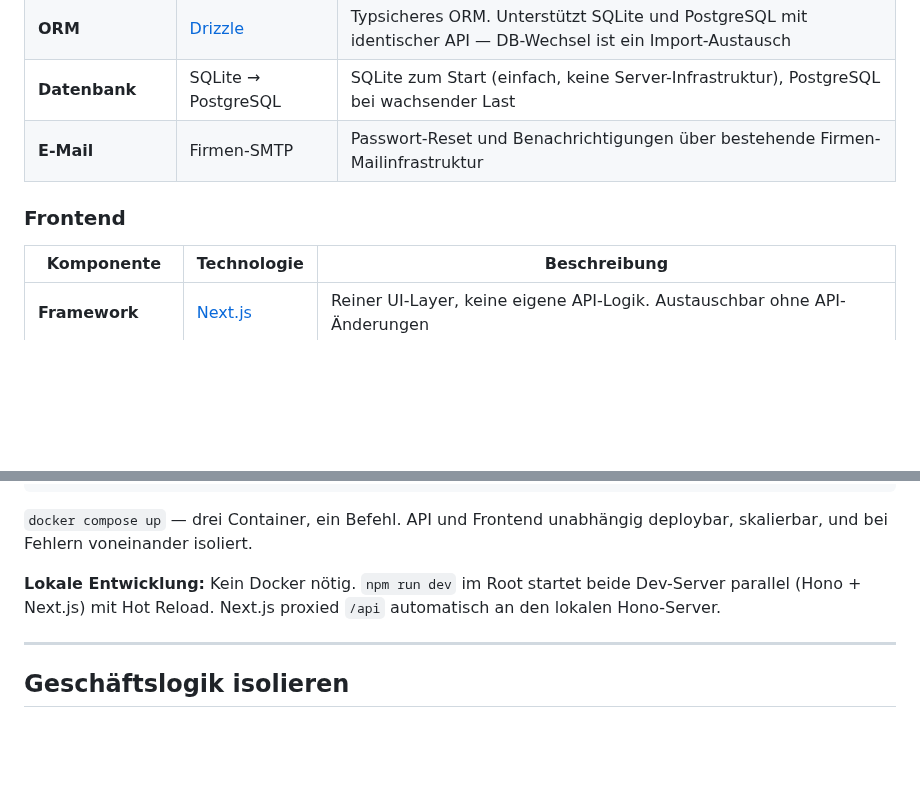
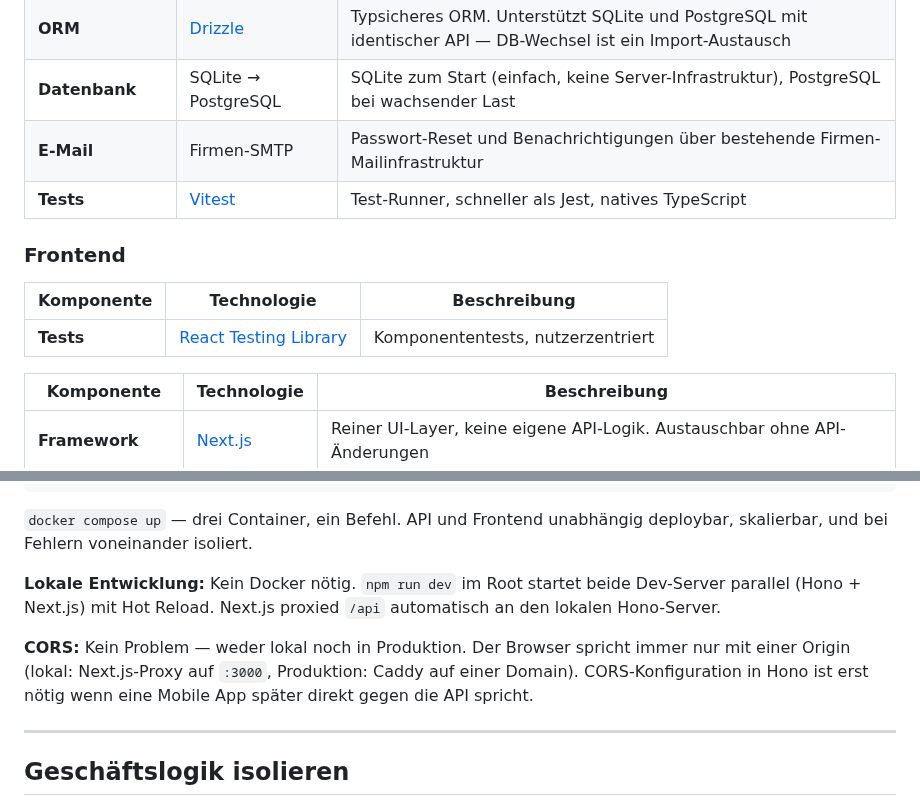
Before and after one commit to Pikktee/schnappster, a Markdown page: docs/jahresplaner-stack.md, 2 parts joined by grey strips. Drawn GitHub-style; blank space fills up the shorter version.

Commit message:
docs: add tests strategy, CLAUDE.md quality rules, and CORS note
https://claude.ai/code/session_01GonNFuHNfsovUQD68Hq8A3

```diff
--- a/docs/jahresplaner-stack.md
+++ b/docs/jahresplaner-stack.md
@@ -21,8 +21,13 @@ Komplett self-hosted, keine externen Managed-Services.
 | **ORM** | [Drizzle](https://orm.drizzle.team) | Typsicheres ORM. Unterstützt SQLite und PostgreSQL mit identischer API — DB-Wechsel ist ein Import-Austausch |
 | **Datenbank** | SQLite → PostgreSQL | SQLite zum Start (einfach, keine Server-Infrastruktur), PostgreSQL bei wachsender Last |
 | **E-Mail** | Firmen-SMTP | Passwort-Reset und Benachrichtigungen über bestehende Firmen-Mailinfrastruktur |
+| **Tests** | [Vitest](https://vitest.dev) | Test-Runner, schneller als Jest, natives TypeScript |
 
 ### Frontend
+
+| Komponente | Technologie | Beschreibung |
+|---|---|---|
+| **Tests** | [React Testing Library](https://testing-library.com) | Komponententests, nutzerzentriert |
 
 | Komponente | Technologie | Beschreibung |
 |---|---|---|
@@ -208,6 +213,11 @@ deploybar, skalierbar, und bei Fehlern voneinander isoliert.
 Dev-Server parallel (Hono + Next.js) mit Hot Reload. Next.js proxied `/api`
 automatisch an den lokalen Hono-Server.
 
+**CORS:** Kein Problem — weder lokal noch in Produktion. Der Browser spricht immer
+nur mit einer Origin (lokal: Next.js-Proxy auf `:3000`, Produktion: Caddy auf einer
+Domain). CORS-Konfiguration in Hono ist erst nötig wenn eine Mobile App später direkt
+gegen die API spricht.
+
 ---
 
 ## Geschäftslogik isolieren
```
Also changed, not shown: other parts of docs/jahresplaner-stack.md (+91 -0 lines).
